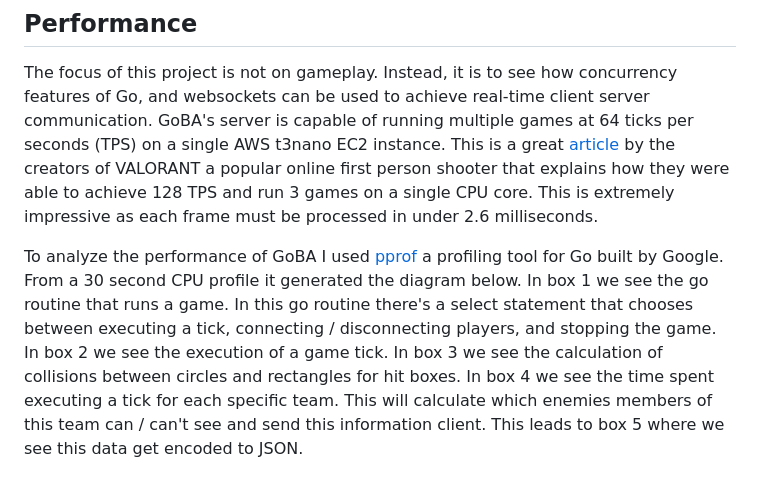
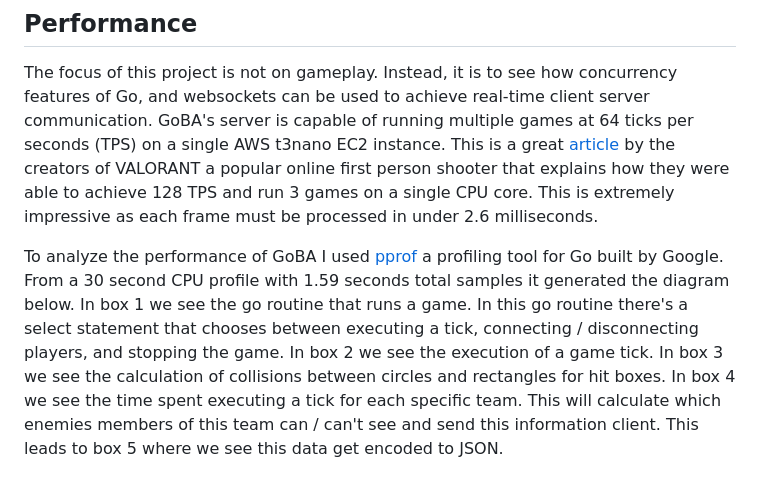
Before and after one commit to danielholmes839/GoBA, a Markdown page: README.md, the part around the change. GitHub-like rendering.

```diff
--- a/README.md
+++ b/README.md
@@ -8,7 +8,7 @@ GoBA is a simple multiplayer online battle arena (MOBA) game. The server is writ
 
 The focus of this project is not on gameplay. Instead, it is to see how concurrency features of Go, and websockets can be used to achieve real-time client server communication. GoBA's server is capable of running multiple games at 64 ticks per seconds (TPS) on a single AWS t3nano EC2 instance. This is a great [article](https://technology.riotgames.com/news/valorants-128-tick-servers) by the creators of VALORANT a popular online first person shooter that explains how they were able to achieve 128 TPS and run 3 games on a single CPU core. This is extremely impressive as each frame must be processed in under 2.6 milliseconds.
 
-To analyze the performance of GoBA I used [pprof](https://github.com/google/pprof) a profiling tool for Go built by Google. From a 30 second CPU profile it generated the diagram below. In box 1 we see the go routine that runs a game. In this go routine there's a select statement that chooses between executing a tick, connecting / disconnecting players, and stopping the game. In box 2 we see the execution of a game tick. In box 3 we see the calculation of collisions between circles and rectangles for hit boxes. In box 4 we see the time spent executing a tick for each specific team. This will calculate which enemies members of this team can / can't see and send this information client. This leads to box 5 where we see this data get encoded to JSON.
+To analyze the performance of GoBA I used [pprof](https://github.com/google/pprof) a profiling tool for Go built by Google. From a 30 second CPU profile with 1.59 seconds total samples it generated the diagram below. In box 1 we see the go routine that runs a game. In this go routine there's a select statement that chooses between executing a tick, connecting / disconnecting players, and stopping the game. In box 2 we see the execution of a game tick. In box 3 we see the calculation of collisions between circles and rectangles for hit boxes. In box 4 we see the time spent executing a tick for each specific team. This will calculate which enemies members of this team can / can't see and send this information client. This leads to box 5 where we see this data get encoded to JSON.
 
 ![pprof](./client/screenshots/profile-diagram.png)
 
```
Also changed, not shown: client/screenshots/profile.PNG (added), 1 other file.
